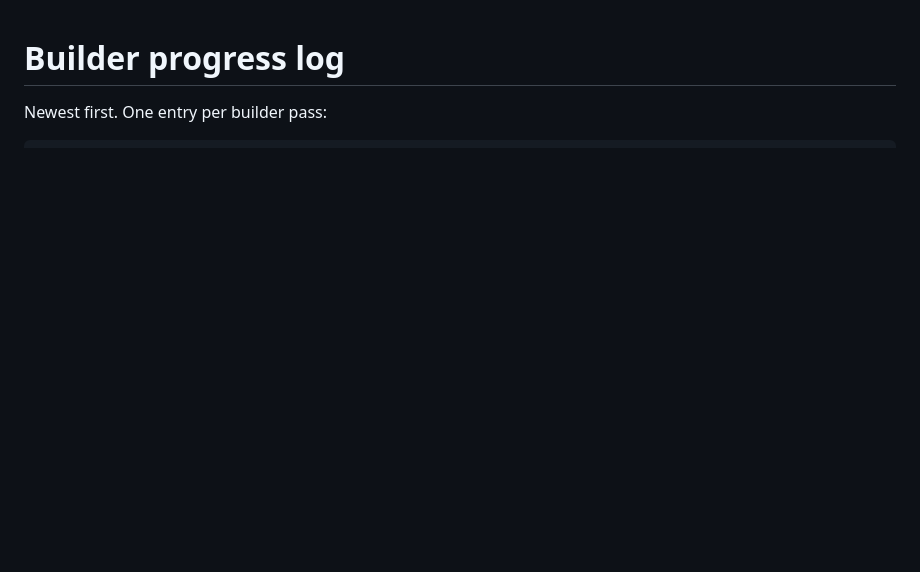
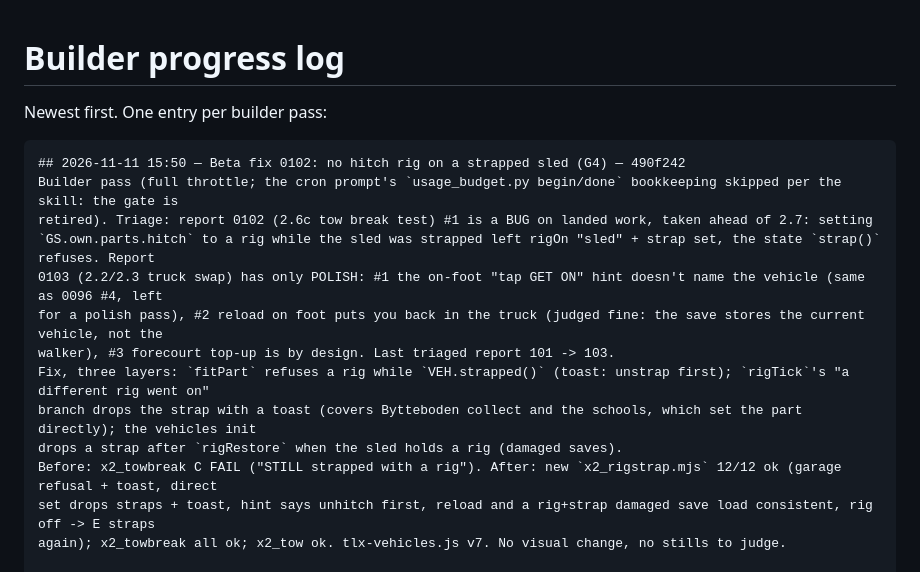
Before and after one commit to DefNotALemon/tracklayer, a Markdown page: loop/PROGRESS.md, the part around the change. GitHub-like rendering; blank space fills up the shorter version.

Commit message:
LOOP: Beta fix 0102: no hitch rig on a strapped sled logged

````diff
--- a/loop/PROGRESS.md
+++ b/loop/PROGRESS.md
@@ -3,6 +3,20 @@
 Newest first. One entry per builder pass:
 
 ```
+## 2026-11-11 15:50 — Beta fix 0102: no hitch rig on a strapped sled (G4) — 490f242
+Builder pass (full throttle; the cron prompt's `usage_budget.py begin/done` bookkeeping skipped per the skill: the gate is
+retired). Triage: report 0102 (2.6c tow break test) #1 is a BUG on landed work, taken ahead of 2.7: setting
+`GS.own.parts.hitch` to a rig while the sled was strapped left rigOn "sled" + strap set, the state `strap()` refuses. Report
+0103 (2.2/2.3 truck swap) has only POLISH: #1 the on-foot "tap GET ON" hint doesn't name the vehicle (same as 0096 #4, left
+for a polish pass), #2 reload on foot puts you back in the truck (judged fine: the save stores the current vehicle, not the
+walker), #3 forecourt top-up is by design. Last triaged report 101 -> 103.
+Fix, three layers: `fitPart` refuses a rig while `VEH.strapped()` (toast: unstrap first); `rigTick`'s "a different rig went on"
+branch drops the strap with a toast (covers Bytteboden collect and the schools, which set the part directly); the vehicles init
+drops a strap after `rigRestore` when the sled holds a rig (damaged saves).
+Before: x2_towbreak C FAIL ("STILL strapped with a rig"). After: new `x2_rigstrap.mjs` 12/12 ok (garage refusal + toast, direct
+set drops straps + toast, hint says unhitch first, reload and a rig+strap damaged save load consistent, rig off -> E straps
+again); x2_towbreak all ok; x2_tow ok. tlx-vehicles.js v7. No visual change, no stills to judge.
+
 ## 2026-11-11 15:25 — Beta fix 0101: TABLET / MORE off the phone speedometer, toasts off the MORE sheet (G4) — 737d5c3
 Builder pass (full throttle; the cron prompt's `usage_budget.py begin/done` bookkeeping skipped per the skill: the gate is
 retired). Triage: report 0101 (mobile HUD v178 break test) has two BUGs on landed work, taken this pass ahead of 2.7: #1
````
Also changed, not shown: loop/LOOP.md (+1 -1 lines).
